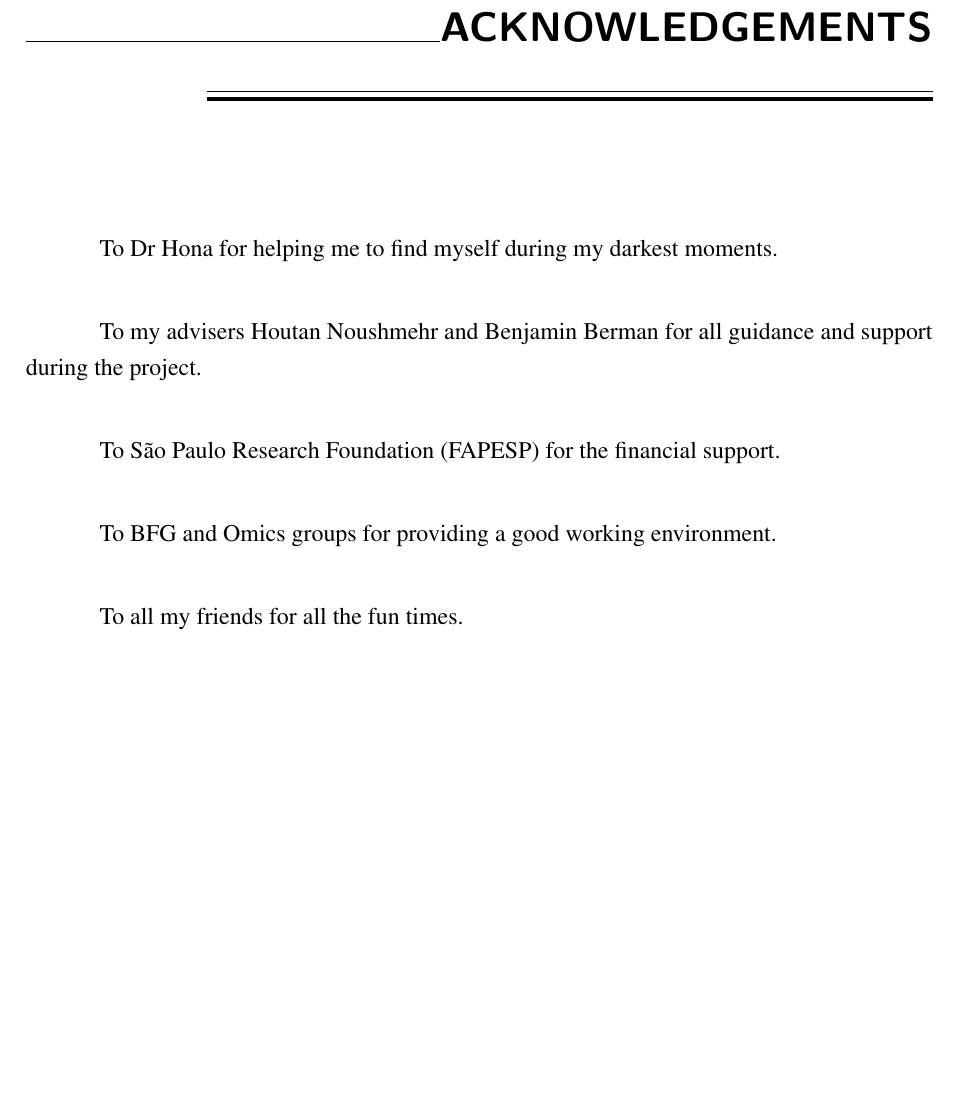
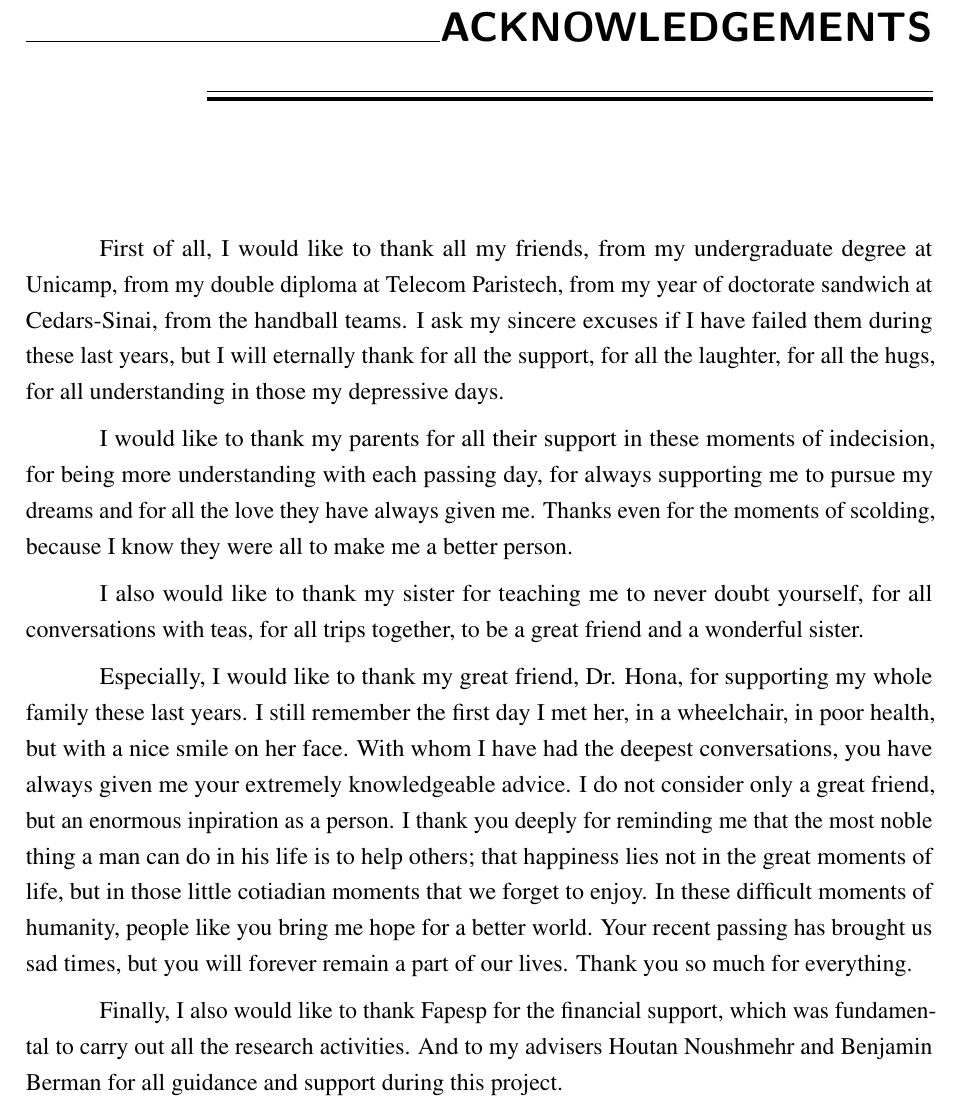
Before and after one commit to tiagochst/Thesis, a LaTeX thesis (thesis.tex, which reads tex/pre-textual/agradecimentos.tex): part of page 9 of 101 before the commit and part of page 9 of 81 after it, cut so that both start at the same text, the shorter picture padded with empty space. Compiled offline with pdfLaTeX.

Commit message:
Acknowledgments

```diff
--- a/tex/pre-textual/agradecimentos.tex
+++ b/tex/pre-textual/agradecimentos.tex
@@ -2,12 +2,15 @@
 % Agradecimentos
 % ---
 
-To Dr Hona for helping me to find myself during my darkest moments.\\
 
-To my advisers Houtan Noushmehr and Benjamin Berman for all guidance and support during the project.\\
+First of all, I would like to thank all my friends, from my undergraduate degree at Unicamp, from my double diploma at Telecom Paristech, from my year of doctorate sandwich at Cedars-Sinai, from the handball teams. I ask my sincere excuses if I have failed them during these last years, but I will eternally thank for all the support, for all the laughter, for all the hugs, for all understanding in those my depressive days.
 
-To São Paulo Research Foundation (FAPESP) for the financial support.\\
+I would like to thank my parents for all their support in these moments of indecision, for being more understanding with each passing day, for always supporting me to pursue my dreams and for all the love they have always given me. Thanks even for the moments of scolding, because I know they were all to make me a better person.
 
-To BFG and Omics groups for providing a good working environment.\\
+I also would like to thank my sister for teaching me to never doubt yourself, for all conversations with teas, for all trips together, to be a great friend and a wonderful sister.
 
-To all my friends for all the fun times.\\
+Especially, I would like to thank my great friend, Dr. Hona, for supporting my whole family these last years.
+I still remember the first day I met her, in a wheelchair, in poor health, but with a nice smile on her face. With whom I have had the deepest conversations, you have always given me your extremely knowledgeable advice. I do not consider only a great friend, but an enormous inpiration as a person. I thank you deeply for reminding me that the most noble thing a man can do in his life is to help others; that happiness lies not in the great moments of life, but in those little cotiadian moments that we forget to enjoy. In these difficult moments of humanity, people like you bring me hope for a better world. Your recent passing has brought us sad times, but you will forever remain a part of our lives. Thank you so much for everything.
+
+
+Finally, I also would like to thank Fapesp for the financial support, which was fundamental to carry out all the research activities. And to my advisers Houtan Noushmehr and Benjamin Berman for all guidance and support during this project.\\
```
Also changed, not shown: tex/tools.tex (+2 -2 lines).
